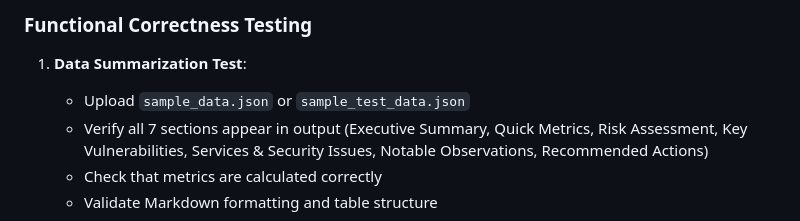
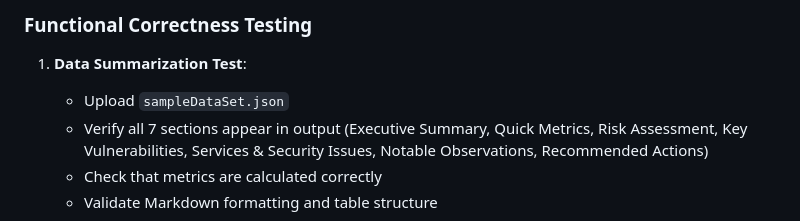
Before and after one commit to nithish0369/Chat-Bot-AI-Summary, a Markdown page: README.md, the part around the change. GitHub-like rendering.

```diff
--- a/README.md
+++ b/README.md
@@ -152,7 +152,7 @@ python test_app.py
 
 ### Functional Correctness Testing
 1. **Data Summarization Test**:
-   - Upload `sample_data.json` or `sample_test_data.json`
+   - Upload `sampleDataSet.json`
    - Verify all 7 sections appear in output (Executive Summary, Quick Metrics, Risk Assessment, Key Vulnerabilities, Services & Security Issues, Notable Observations, Recommended Actions)
    - Check that metrics are calculated correctly
    - Validate Markdown formatting and table structure
```
